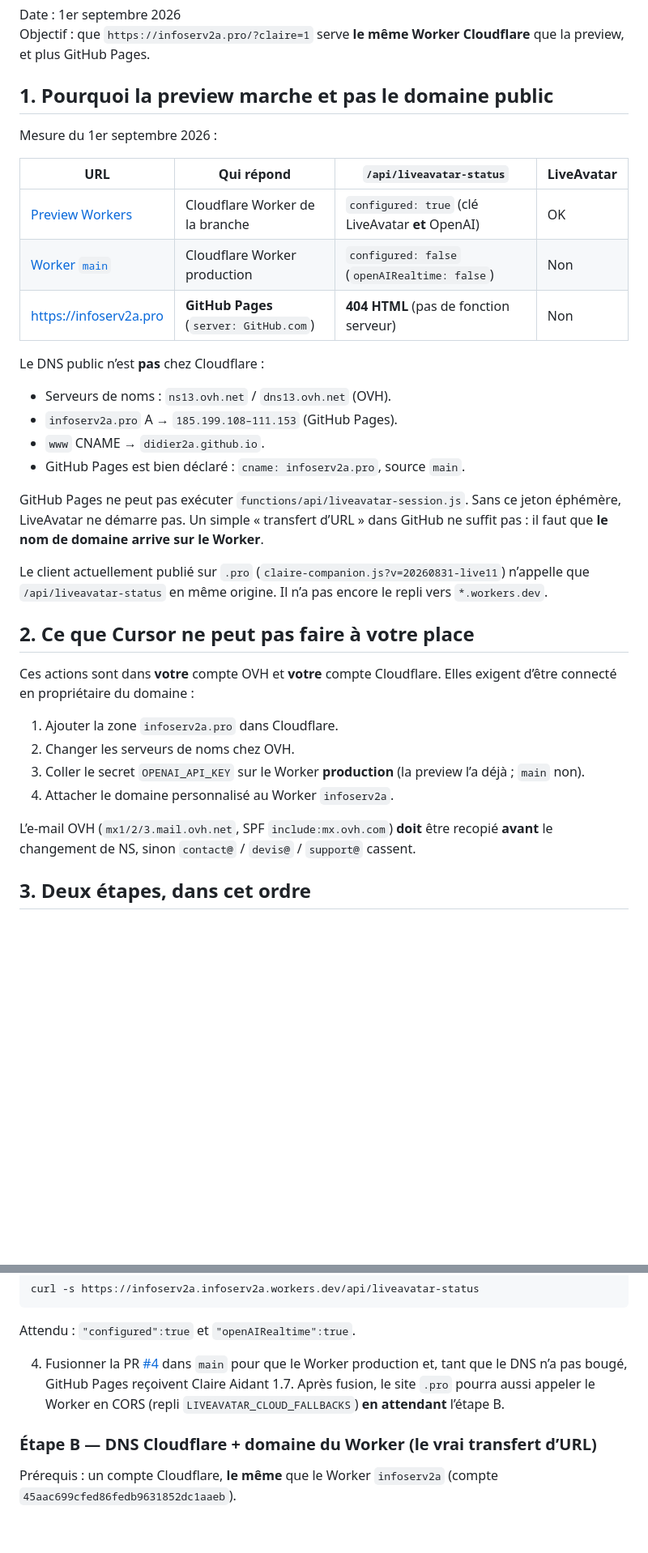
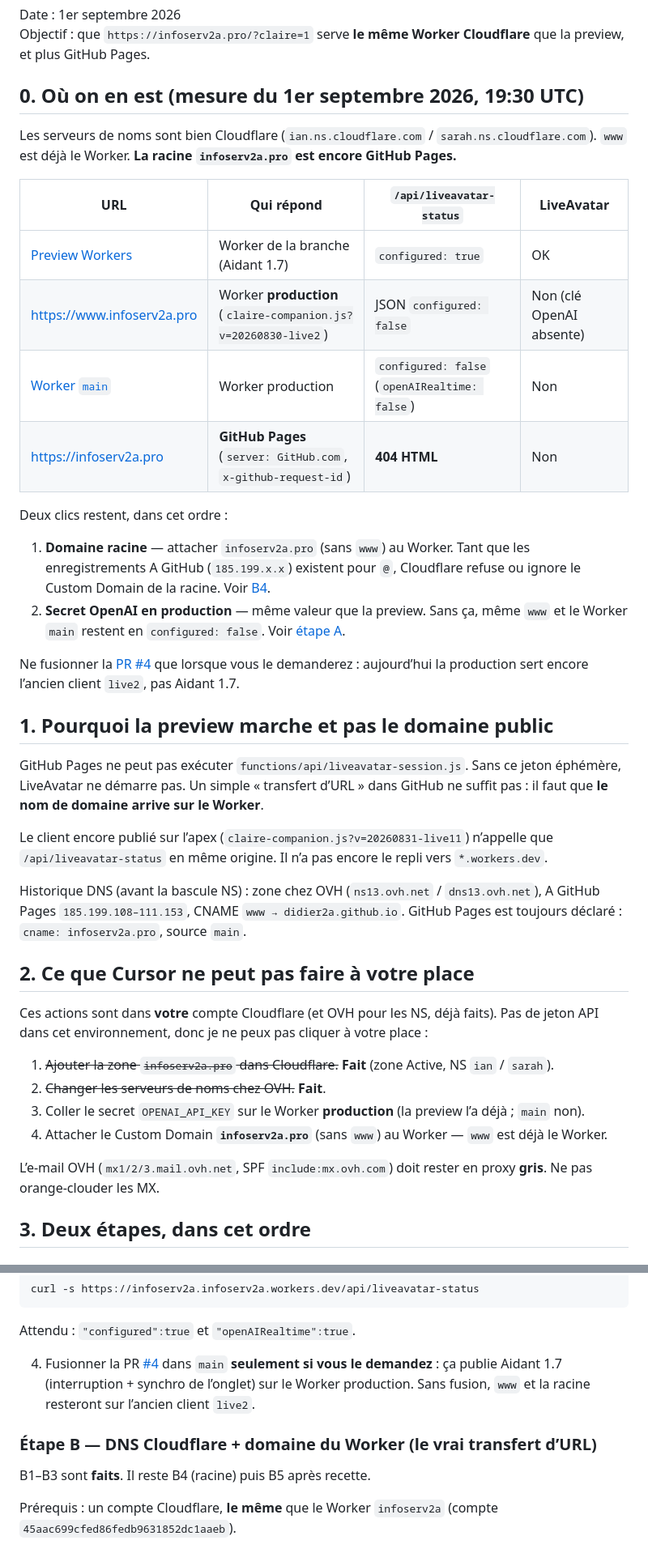
Before and after one commit to didier2a/INFOSERV2A, a Markdown page: docs/activer-claire-sur-infoserv2a-pro.md, 2 parts joined by grey strips. Shown at 81% size. GitHub-like rendering; blank space fills up the shorter version.

Commit message:
docs: état réel de la bascule infoserv2a.pro (www Worker, apex GitHub)
www est déjà le Worker ; la racine pointe encore vers GitHub Pages.
Précise la suppression des A 185.199.x.x avant le Custom Domain apex.

Co-authored-by: didier2a <didier2a@users.noreply.github.com>

```diff
--- a/docs/activer-claire-sur-infoserv2a-pro.md
+++ b/docs/activer-claire-sur-infoserv2a-pro.md
@@ -3,37 +3,42 @@
 Date : 1er septembre 2026
 Objectif : que `https://infoserv2a.pro/?claire=1` serve **le même Worker Cloudflare** que la preview, et plus GitHub Pages.
 
-## 1. Pourquoi la preview marche et pas le domaine public
+## 0. Où on en est (mesure du 1er septembre 2026, 19:30 UTC)
 
-Mesure du 1er septembre 2026 :
+Les serveurs de noms sont bien Cloudflare (`ian.ns.cloudflare.com` / `sarah.ns.cloudflare.com`). `www` est déjà le Worker. **La racine `infoserv2a.pro` est encore GitHub Pages.**
 
 | URL | Qui répond | `/api/liveavatar-status` | LiveAvatar |
 |---|---|---|---|
-| [Preview Workers](https://cursor-live-avatar-aidant-8f54-infoserv2a.infoserv2a.workers.dev/?claire=1) | Cloudflare Worker de la branche | `configured: true` (clé LiveAvatar **et** OpenAI) | OK |
-| [Worker `main`](https://infoserv2a.infoserv2a.workers.dev/) | Cloudflare Worker production | `configured: false` (`openAIRealtime: false`) | Non |
-| [https://infoserv2a.pro](https://infoserv2a.pro/?claire=1) | **GitHub Pages** (`server: GitHub.com`) | **404 HTML** (pas de fonction serveur) | Non |
+| [Preview Workers](https://cursor-live-avatar-aidant-8f54-infoserv2a.infoserv2a.workers.dev/?claire=1) | Worker de la branche (Aidant 1.7) | `configured: true` | OK |
+| [https://www.infoserv2a.pro](https://www.infoserv2a.pro/?claire=1) | Worker **production** (`claire-companion.js?v=20260830-live2`) | JSON `configured: false` | Non (clé OpenAI absente) |
+| [Worker `main`](https://infoserv2a.infoserv2a.workers.dev/) | Worker production | `configured: false` (`openAIRealtime: false`) | Non |
+| [https://infoserv2a.pro](https://infoserv2a.pro/?claire=1) | **GitHub Pages** (`server: GitHub.com`, `x-github-request-id`) | **404 HTML** | Non |
 
-Le DNS public n’est **pas** chez Cloudflare :
+Deux clics restent, dans cet ordre :
 
-- Serveurs de noms : `ns13.ovh.net` / `dns13.ovh.net` (OVH).
-- `infoserv2a.pro` A → `185.199.108–111.153` (GitHub Pages).
-- `www` CNAME → `didier2a.github.io`.
-- GitHub Pages est bien déclaré : `cname: infoserv2a.pro`, source `main`.
+1. **Domaine racine** — attacher `infoserv2a.pro` (sans `www`) au Worker. Tant que les enregistrements A GitHub (`185.199.x.x`) existent pour `@`, Cloudflare refuse ou ignore le Custom Domain de la racine. Voir [B4](#b4-attacher-le-domaine-au-worker).
+2. **Secret OpenAI en production** — même valeur que la preview. Sans ça, même `www` et le Worker `main` restent en `configured: false`. Voir [étape A](#étape-a--secrets-production-5-minutes-aucun-dns).
+
+Ne fusionner la [PR #4](https://github.com/didier2a/INFOSERV2A/pull/4) que lorsque vous le demanderez : aujourd’hui la production sert encore l’ancien client `live2`, pas Aidant 1.7.
+
+## 1. Pourquoi la preview marche et pas le domaine public
 
 GitHub Pages ne peut pas exécuter `functions/api/liveavatar-session.js`. Sans ce jeton éphémère, LiveAvatar ne démarre pas. Un simple « transfert d’URL » dans GitHub ne suffit pas : il faut que **le nom de domaine arrive sur le Worker**.
 
-Le client actuellement publié sur `.pro` (`claire-companion.js?v=20260831-live11`) n’appelle que `/api/liveavatar-status` en même origine. Il n’a pas encore le repli vers `*.workers.dev`.
+Le client encore publié sur l’apex (`claire-companion.js?v=20260831-live11`) n’appelle que `/api/liveavatar-status` en même origine. Il n’a pas encore le repli vers `*.workers.dev`.
+
+Historique DNS (avant la bascule NS) : zone chez OVH (`ns13.ovh.net` / `dns13.ovh.net`), A GitHub Pages `185.199.108–111.153`, CNAME `www → didier2a.github.io`. GitHub Pages est toujours déclaré : `cname: infoserv2a.pro`, source `main`.
 
 ## 2. Ce que Cursor ne peut pas faire à votre place
 
-Ces actions sont dans **votre** compte OVH et **votre** compte Cloudflare. Elles exigent d’être connecté en propriétaire du domaine :
+Ces actions sont dans **votre** compte Cloudflare (et OVH pour les NS, déjà faits). Pas de jeton API dans cet environnement, donc je ne peux pas cliquer à votre place :
 
-1. Ajouter la zone `infoserv2a.pro` dans Cloudflare.
-2. Changer les serveurs de noms chez OVH.
+1. ~~Ajouter la zone `infoserv2a.pro` dans Cloudflare.~~ **Fait** (zone Active, NS `ian` / `sarah`).
+2. ~~Changer les serveurs de noms chez OVH.~~ **Fait**.
 3. Coller le secret `OPENAI_API_KEY` sur le Worker **production** (la preview l’a déjà ; `main` non).
-4. Attacher le domaine personnalisé au Worker `infoserv2a`.
+4. Attacher le Custom Domain **`infoserv2a.pro`** (sans `www`) au Worker — `www` est déjà le Worker.
 
-L’e-mail OVH (`mx1/2/3.mail.ovh.net`, SPF `include:mx.ovh.com`) **doit** être recopié **avant** le changement de NS, sinon `contact@` / `devis@` / `support@` cassent.
+L’e-mail OVH (`mx1/2/3.mail.ovh.net`, SPF `include:mx.ovh.com`) doit rester en proxy **gris**. Ne pas orange-clouder les MX.
 
 ## 3. Deux étapes, dans cet ordre
 
@@ -54,9 +59,11 @@ curl -s https://infoserv2a.infoserv2a.workers.dev/api/liveavatar-status
 
 Attendu : `"configured":true` et `"openAIRealtime":true`.
 
-4. Fusionner la PR [#4](https://github.com/didier2a/INFOSERV2A/pull/4) dans `main` pour que le Worker production et, tant que le DNS n’a pas bougé, GitHub Pages reçoivent Claire Aidant 1.7. Après fusion, le site `.pro` pourra aussi appeler le Worker en CORS (repli `LIVEAVATAR_CLOUD_FALLBACKS`) **en attendant** l’étape B.
+4. Fusionner la PR [#4](https://github.com/didier2a/INFOSERV2A/pull/4) dans `main` **seulement si vous le demandez** : ça publie Aidant 1.7 (interruption + synchro de l’onglet) sur le Worker production. Sans fusion, `www` et la racine resteront sur l’ancien client `live2`.
 
 ### Étape B — DNS Cloudflare + domaine du Worker (le vrai transfert d’URL)
+
+B1–B3 sont **faits**. Il reste B4 (racine) puis B5 après recette.
 
 Prérequis : un compte Cloudflare, **le même** que le Worker `infoserv2a` (compte `45aac699cfed86fedb9631852dc1aaeb`).
 
```
Also changed, not shown: other parts of docs/activer-claire-sur-infoserv2a-pro.md (+14 -7 lines).
